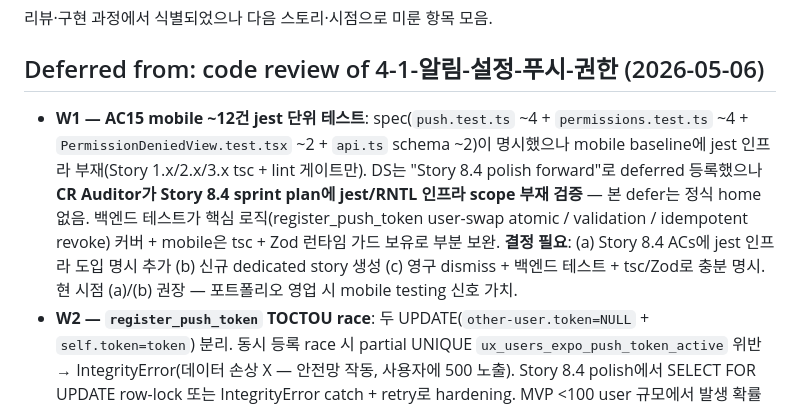
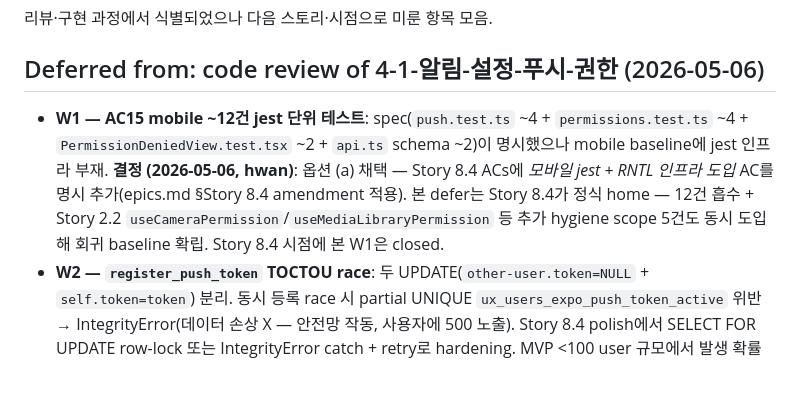
Before and after one commit to ha-nyang-95/AI_diet, a Markdown page: _bmad-output/implementation-artifacts/deferred-work.md, the part around the change. Drawn GitHub-style; blank space fills up the shorter version.

Commit message:
Story 8.4 ACs amendment — 모바일 jest + RNTL 인프라 도입 명시
Story 4.1 CR W1 결정 (hwan, 2026-05-06): Story 8.4 sprint plan에 jest 인프라
scope이 부재한 채 4.1에서 deferred-work로 등록한 상태였음. 옵션 (a) 채택 —
Story 8.4 ACs 보강으로 정식 home 부여.

epics.md §Story 8.4 추가 AC:
- jest + jest-expo + @testing-library/react-native + jest-native + jsdom 인프라 도입
- mobile/jest.config.ts + package.json test 스크립트 + CI 게이트 추가
- 흡수: Story 4.1 deferred mobile 12건 (push 4 + permissions 4 +
  PermissionDeniedView 2 + api schema 2)
- 추가 hygiene scope: useCameraPermission/useMediaLibraryPermission (Story 2.2) +
  핵심 hook + UI smoke 5건 — 회귀 baseline 확립

deferred-work.md W1 entry 업데이트 — 정식 home 부여 명시.

Co-Authored-By: Claude Opus 4.7 (1M context) <noreply@anthropic.com>

```diff
--- a/_bmad-output/implementation-artifacts/deferred-work.md
+++ b/_bmad-output/implementation-artifacts/deferred-work.md
@@ -4,7 +4,7 @@
 
 ## Deferred from: code review of 4-1-알림-설정-푸시-권한 (2026-05-06)
 
-- **W1 — AC15 mobile ~12건 jest 단위 테스트**: spec(`push.test.ts` ~4 + `permissions.test.ts` ~4 + `PermissionDeniedView.test.tsx` ~2 + `api.ts` schema ~2)이 명시했으나 mobile baseline에 jest 인프라 부재(Story 1.x/2.x/3.x tsc + lint 게이트만). DS는 "Story 8.4 polish forward"로 deferred 등록했으나 **CR Auditor가 Story 8.4 sprint plan에 jest/RNTL 인프라 scope 부재 검증** — 본 defer는 정식 home 없음. 백엔드 테스트가 핵심 로직(register_push_token user-swap atomic / validation / idempotent revoke) 커버 + mobile은 tsc + Zod 런타임 가드 보유로 부분 보완. **결정 필요**: (a) Story 8.4 ACs에 jest 인프라 도입 명시 추가 (b) 신규 dedicated story 생성 (c) 영구 dismiss + 백엔드 테스트 + tsc/Zod로 충분 명시. 현 시점 (a)/(b) 권장 — 포트폴리오 영업 시 mobile testing 신호 가치.
+- **W1 — AC15 mobile ~12건 jest 단위 테스트**: spec(`push.test.ts` ~4 + `permissions.test.ts` ~4 + `PermissionDeniedView.test.tsx` ~2 + `api.ts` schema ~2)이 명시했으나 mobile baseline에 jest 인프라 부재. **결정 (2026-05-06, hwan)**: 옵션 (a) 채택 — Story 8.4 ACs에 *모바일 jest + RNTL 인프라 도입* AC를 명시 추가(epics.md §Story 8.4 amendment 적용). 본 defer는 Story 8.4가 정식 home — 12건 흡수 + Story 2.2 `useCameraPermission`/`useMediaLibraryPermission` 등 추가 hygiene scope 5건도 동시 도입해 회귀 baseline 확립. Story 8.4 시점에 본 W1은 closed.
 - **W2 — `register_push_token` TOCTOU race**: 두 UPDATE(`other-user.token=NULL` + `self.token=token`) 분리. 동시 등록 race 시 partial UNIQUE `ux_users_expo_push_token_active` 위반 → IntegrityError(데이터 손상 X — 안전망 작동, 사용자에 500 노출). Story 8.4 polish에서 SELECT FOR UPDATE row-lock 또는 IntegrityError catch + retry로 hardening. MVP <100 user 규모에서 발생 확률 극희박.
 - **W3 — `signOut` 중 `unregisterPushTokenAsync` race + 무한 대기**: 401 refresh 인터셉터와 logout flow 충돌, 슬로우 네트워크 시 로그아웃 무한 대기 가능. `Promise.race(timeout 3s)` 도입 권장.
 - **W4 — `(tabs)/_layout.tsx` 첫 prompt useEffect re-fire**: deps `[isReady, isAuthed, user?.profile_completed_at]` 갱신 시 effect 재실행. AsyncStorage flag가 1차 가드지만 getItem 실패 시 silent. 명시적 once-flag pattern로 hardening.
```
Also changed, not shown: _bmad-output/planning-artifacts/epics.md (+1 -0 lines).
